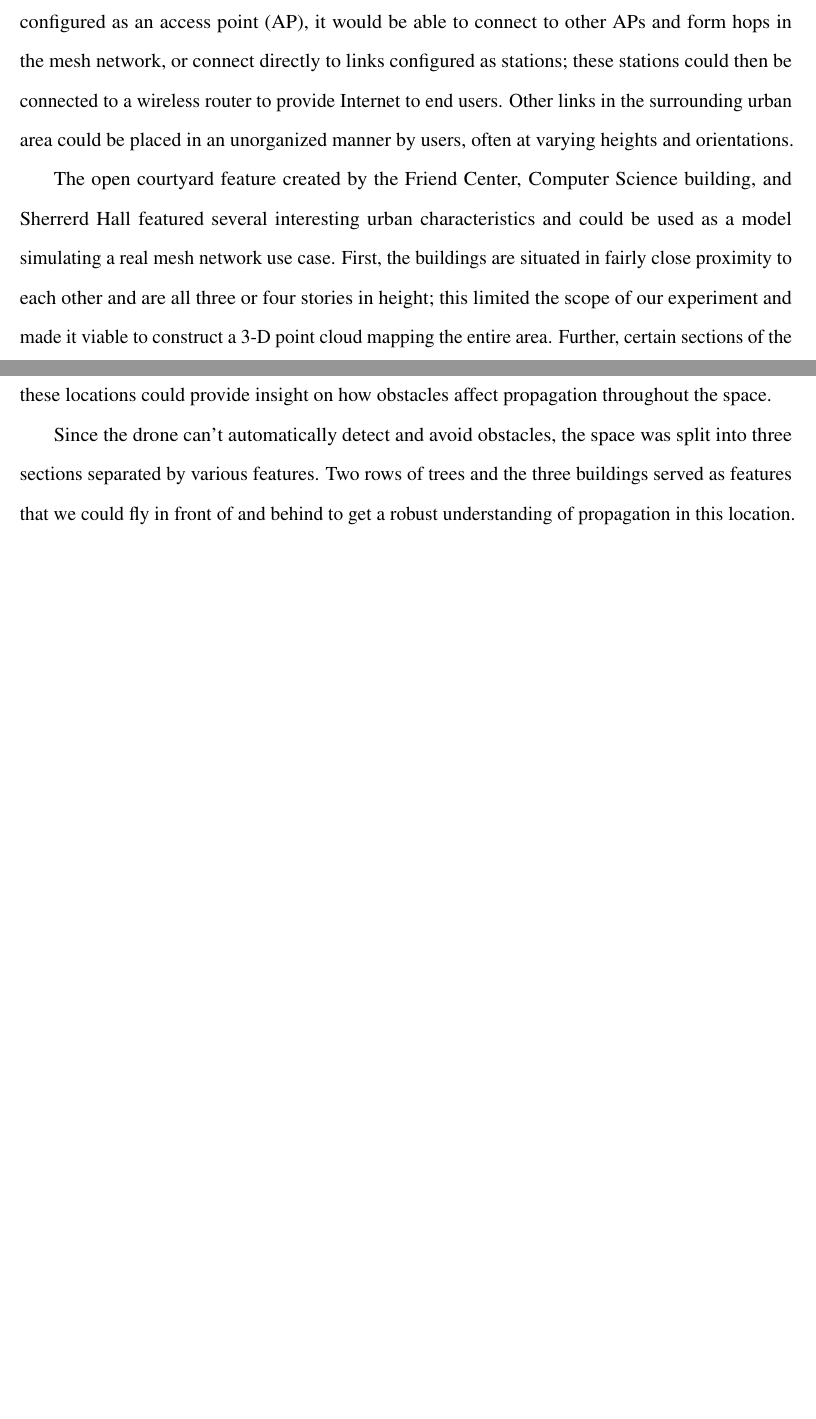
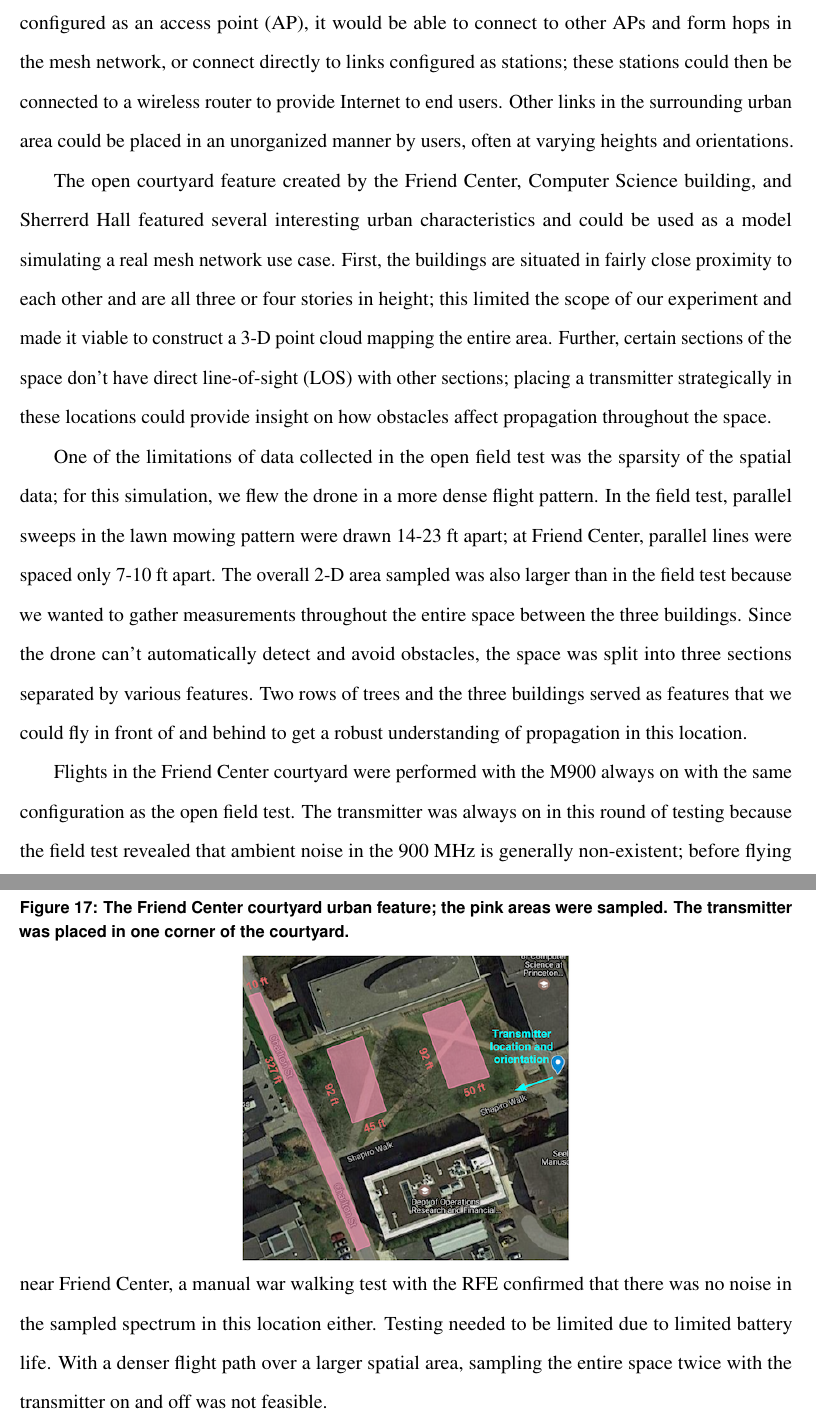
Before and after one commit to pranavbadami/urban-measurement, a LaTeX thesis (thesis/thesis.tex): two parts of pages 34 and 35 of 35 before the commit and two parts of pages 35 and 36 of 36 after it, joined at a grey line, cut so that both start at the same text, the shorter picture padded with empty space. Compiled offline with pdfLaTeX.

Commit message:
added mounting and friend flight plan figures

```diff
--- a/thesis/thesis.tex
+++ b/thesis/thesis.tex
@@ -322,5 +326,12 @@ Location was an important consideration for this phase of testing, as we wanted
 
 The open courtyard feature created by the Friend Center, Computer Science building, and Sherrerd Hall featured several interesting urban characteristics and could be used as a model simulating a real mesh network use case. First, the buildings are situated in fairly close proximity to each other and are all three or four stories in height; this limited the scope of our experiment and made it viable to construct a 3-D point cloud mapping the entire area. Further, certain sections of the space don't have direct line-of-sight (LOS) with other sections; placing a transmitter strategically in these locations could provide insight on how obstacles affect propagation throughout the space.
 
-Since the drone can't automatically detect and avoid obstacles, the space was split into three sections separated by various features. Two rows of trees and the three buildings served as features that we could fly in front of and behind to get a robust understanding of propagation in this location.
+One of the limitations of data collected in the open field test was the sparsity of the spatial data; for this simulation, we flew the drone in a more dense flight pattern. In the field test, parallel sweeps in the lawn mowing pattern were drawn 14-23 ft apart; at Friend Center, parallel lines were spaced only 7-10 ft apart. The overall 2-D area sampled was also larger than in the field test because we wanted to gather measurements throughout the entire space between the three buildings. Since the drone can't automatically detect and avoid obstacles, the space was split into three sections separated by various features. Two rows of trees and the three buildings served as features that we could fly in front of and behind to get a robust understanding of propagation in this location.
+
+\begin{figure}
+	\caption{The Friend Center courtyard urban feature; the pink areas were sampled. The transmitter was placed in one corner of the courtyard.}
+	\centerline{\includegraphics{friend_1}}
+\end{figure}
+
+Flights in the Friend Center courtyard were performed with the M900 always on with the same configuration as the open field test. The transmitter was always on in this round of testing because the field test revealed that  ambient noise in the 900 MHz is generally non-existent; before flying near Friend Center, a manual war walking test with the RFE confirmed that there was no noise in the sampled spectrum in this location either. Testing needed to be limited due to limited battery life. With a denser flight path over a larger spatial area, sampling the entire space twice with the transmitter on and off was not feasible.
 \end{document}
```
Also changed, not shown: thesis/figures/friend_1.png (added), thesis/figures/mounting.png (added), thesis/thesis.tex (6 more changed lines), 4 other files.
